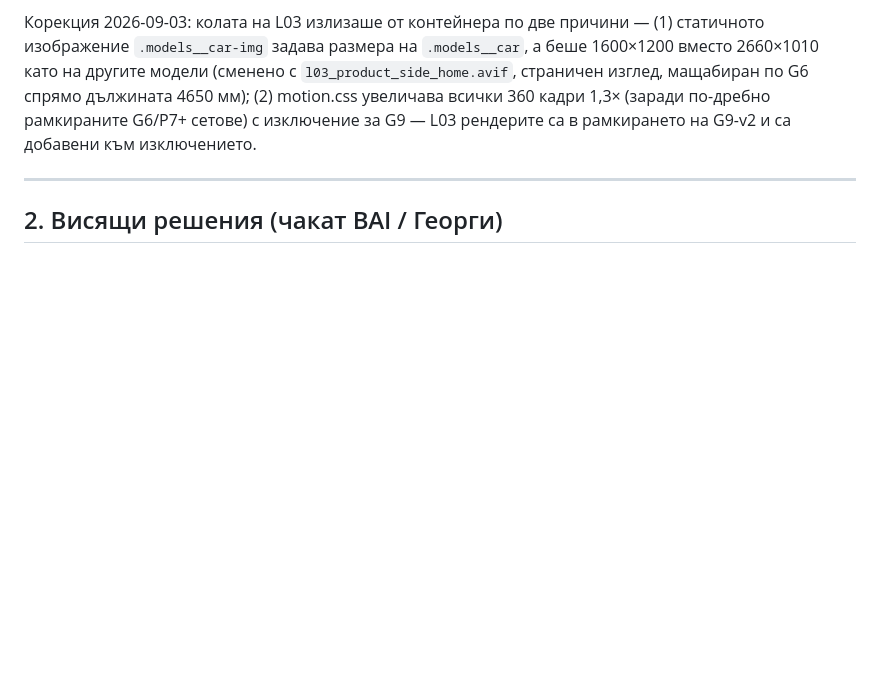
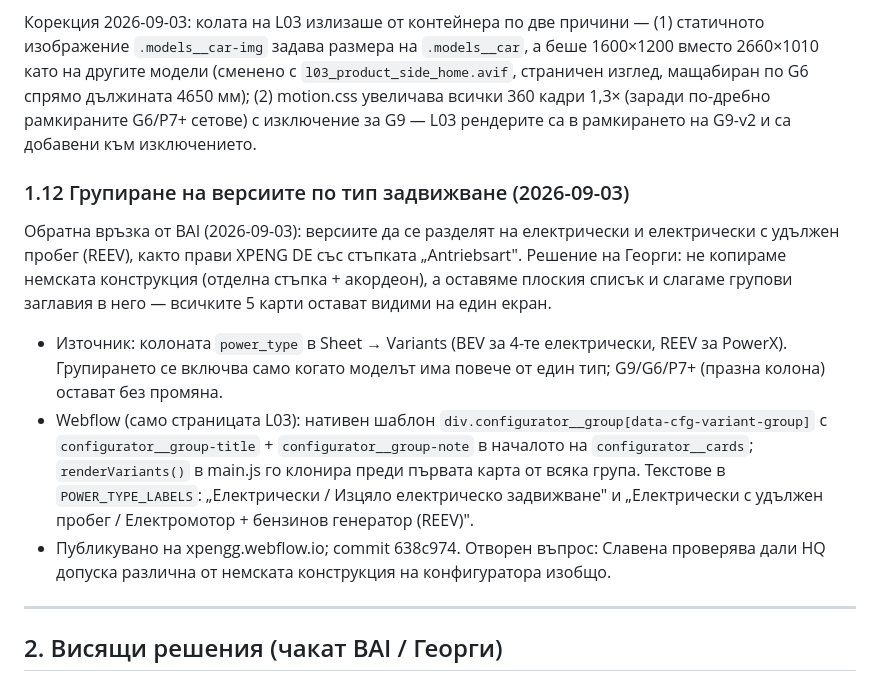
Before and after one commit to branda-agency/xpeng, a Markdown page: configurator-data/l03/DECISIONS.md, the part around one of its changes. Rendered like a GitHub page; blank space fills up the shorter version.

Commit message:
L03 decisions: document the BEV / REEV variant grouping
Co-Authored-By: Claude Fable 5.1 <noreply@anthropic.com>
Claude-Session: https://claude.ai/code/session_01JExeMsc9GrpsStPpiAS7DD

```diff
--- a/configurator-data/l03/DECISIONS.md
+++ b/configurator-data/l03/DECISIONS.md
@@ -129,6 +129,22 @@ Poppins Black Italic — шрифтът на съществуващите G6/G9/
 рамкираните G6/P7+ сетове) с изключение за G9 — L03 рендерите са в рамкирането на G9-v2 и са
 добавени към изключението.
 
+### 1.12 Групиране на версиите по тип задвижване (2026-09-03)
+Обратна връзка от BAI (2026-09-03): версиите да се разделят на електрически и електрически
+с удължен пробег (REEV), както прави XPENG DE със стъпката „Antriebsart". Решение на Георги:
+не копираме немската конструкция (отделна стъпка + акордеон), а оставяме плоския списък и
+слагаме групови заглавия в него — всичките 5 карти остават видими на един екран.
+- Източник: колоната `power_type` в Sheet → Variants (BEV за 4-те електрически, REEV за PowerX).
+  Групирането се включва само когато моделът има повече от един тип; G9/G6/P7+ (празна колона)
+  остават без промяна.
+- Webflow (само страницата L03): нативен шаблон `div.configurator__group[data-cfg-variant-group]`
+  с `configurator__group-title` + `configurator__group-note` в началото на `configurator__cards`;
+  `renderVariants()` в main.js го клонира преди първата карта от всяка група. Текстове в
+  `POWER_TYPE_LABELS`: „Електрически / Изцяло електрическо задвижване" и „Електрически с удължен
+  пробег / Електромотор + бензинов генератор (REEV)".
+- Публикувано на xpengg.webflow.io; commit 638c974. Отворен въпрос: Славена проверява дали HQ
+  допуска различна от немската конструкция на конфигуратора изобщо.
+
 ---
 
 ## 2. Висящи решения (чакат BAI / Георги)
```
Also changed, not shown: other parts of configurator-data/l03/DECISIONS.md (+1 -1 lines).
